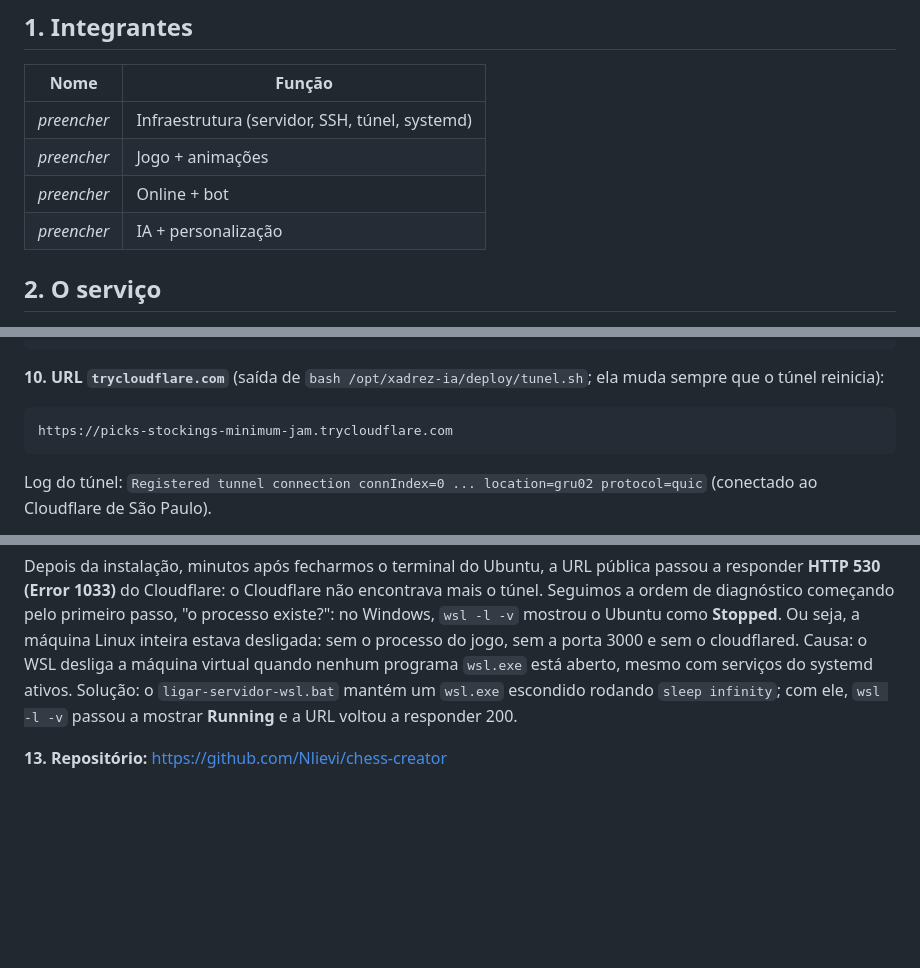
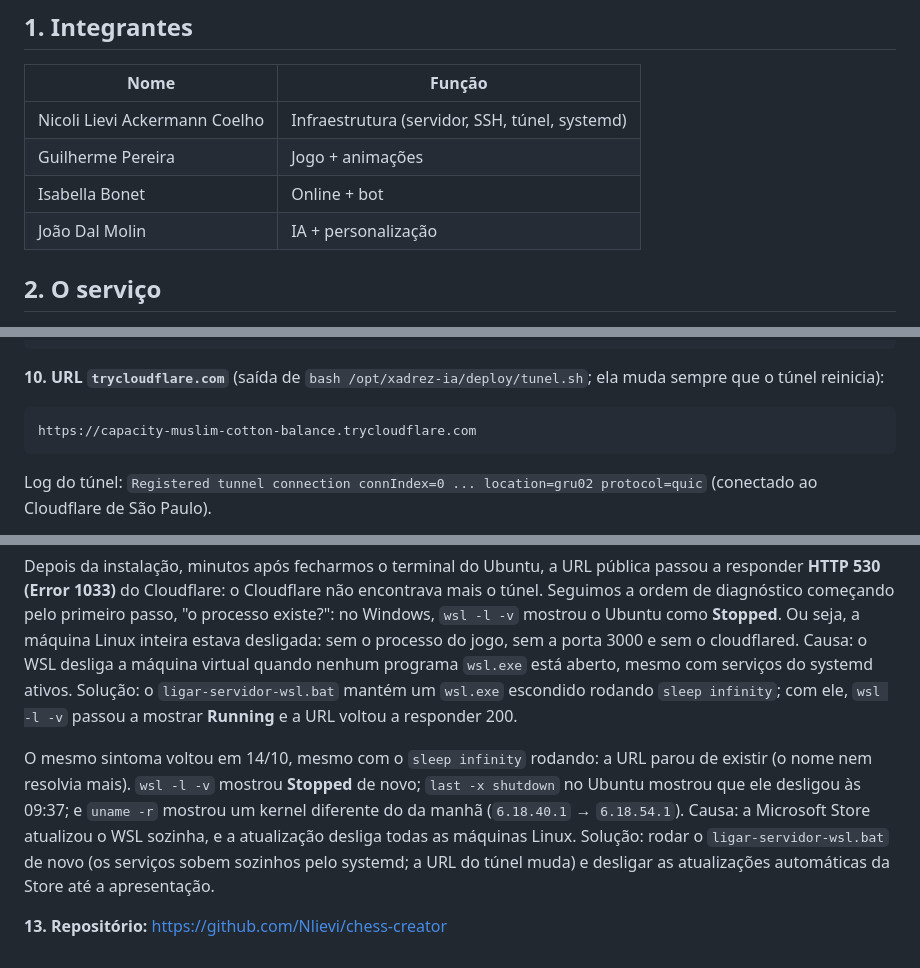
Before and after one commit to Nlievi/chess-creator, a Markdown page: README.md, 3 parts joined by grey strips. GitHub-like rendering; blank space fills up the shorter version.

Commit message:
README: integrantes, URL atual e a queda causada pela atualização do WSL

````diff
--- a/README.md
+++ b/README.md
@@ -8,10 +8,10 @@ Trabalho bimestral de **Infraestrutura de Servidores** (Prof. Lucca Abbado Neres
 
 | Nome | Função |
 |---|---|
-| _preencher_ | Infraestrutura (servidor, SSH, túnel, systemd) |
-| _preencher_ | Jogo + animações |
-| _preencher_ | Online + bot |
-| _preencher_ | IA + personalização |
+| Nicoli Lievi Ackermann Coelho | Infraestrutura (servidor, SSH, túnel, systemd) |
+| Guilherme Pereira | Jogo + animações |
+| Isabella Bonet | Online + bot |
+| João Dal Molin | IA + personalização |
 
 ## 2. O serviço
 
@@ -335,7 +335,7 @@ cloudflared tunnel --no-autoupdate --url http://localhost:3000
 **10. URL `trycloudflare.com`** (saída de `bash /opt/xadrez-ia/deploy/tunel.sh`; ela muda sempre que o túnel reinicia):
 
 ```
-https://picks-stockings-minimum-jam.trycloudflare.com
+https://capacity-muslim-cotton-balance.trycloudflare.com
 ```
 
 Log do túnel: `Registered tunnel connection connIndex=0 ... location=gru02 protocol=quic` (conectado ao Cloudflare de São Paulo).
@@ -350,4 +350,6 @@ Log do túnel: `Registered tunnel connection connIndex=0 ... location=gru02 prot
 
 Depois da instalação, minutos após fecharmos o terminal do Ubuntu, a URL pública passou a responder **HTTP 530 (Error 1033)** do Cloudflare: o Cloudflare não encontrava mais o túnel. Seguimos a ordem de diagnóstico começando pelo primeiro passo, "o processo existe?": no Windows, `wsl -l -v` mostrou o Ubuntu como **Stopped**. Ou seja, a máquina Linux inteira estava desligada: sem o processo do jogo, sem a porta 3000 e sem o cloudflared. Causa: o WSL desliga a máquina virtual quando nenhum programa `wsl.exe` está aberto, mesmo com serviços do systemd ativos. Solução: o `ligar-servidor-wsl.bat` mantém um `wsl.exe` escondido rodando `sleep infinity`; com ele, `wsl -l -v` passou a mostrar **Running** e a URL voltou a responder 200.
 
+O mesmo sintoma voltou em 14/10, mesmo com o `sleep infinity` rodando: a URL parou de existir (o nome nem resolvia mais). `wsl -l -v` mostrou **Stopped** de novo; `last -x shutdown` no Ubuntu mostrou que ele desligou às 09:37; e `uname -r` mostrou um kernel diferente do da manhã (`6.18.40.1` → `6.18.54.1`). Causa: a Microsoft Store atualizou o WSL sozinha, e a atualização desliga todas as máquinas Linux. Solução: rodar o `ligar-servidor-wsl.bat` de novo (os serviços sobem sozinhos pelo systemd; a URL do túnel muda) e desligar as atualizações automáticas da Store até a apresentação.
+
 **13. Repositório:** https://github.com/Nlievi/chess-creator
````
